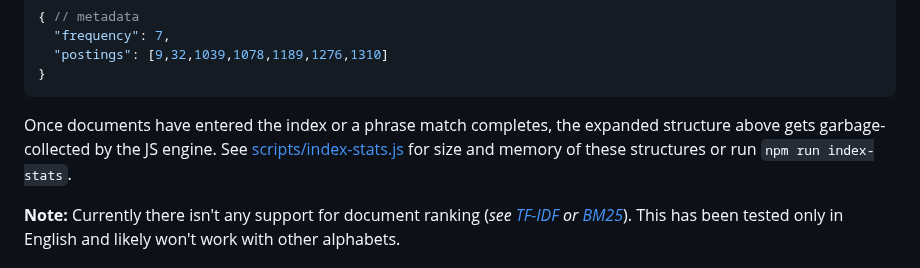
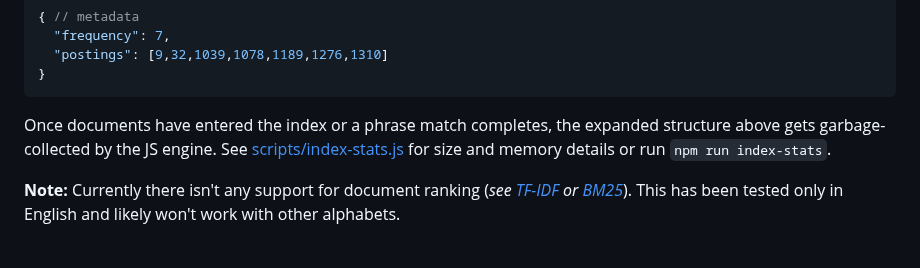
Before and after one commit to vasilionjea/lofi-dx, a Markdown page: README.md, the part around the change. Rendered like a GitHub page.

````diff
--- a/README.md
+++ b/README.md
@@ -84,7 +84,7 @@ At runtime, when documents are indexed or during a phrase match, a document's me
   "postings": [9,32,1039,1078,1189,1276,1310]
 }
 ```
-Once documents have entered the index or a phrase match completes, the expanded structure above gets garbage-collected by the JS engine. See [scripts/index-stats.js](https://github.com/vasilionjea/search-query/blob/main/scripts/index-stats.js) for size and memory of these structures or run `npm run index-stats`.
+Once documents have entered the index or a phrase match completes, the expanded structure above gets garbage-collected by the JS engine. See [scripts/index-stats.js](https://github.com/vasilionjea/search-query/blob/main/scripts/index-stats.js) for size and memory details or run `npm run index-stats`.
 
 **Note:** Currently there isn't any support for document ranking (_see [TF-IDF](https://en.wikipedia.org/wiki/Tf%E2%80%93idf) or [BM25](https://en.wikipedia.org/wiki/Okapi_BM25)_). This has been tested only in English and likely won't work with other alphabets.
 
````
